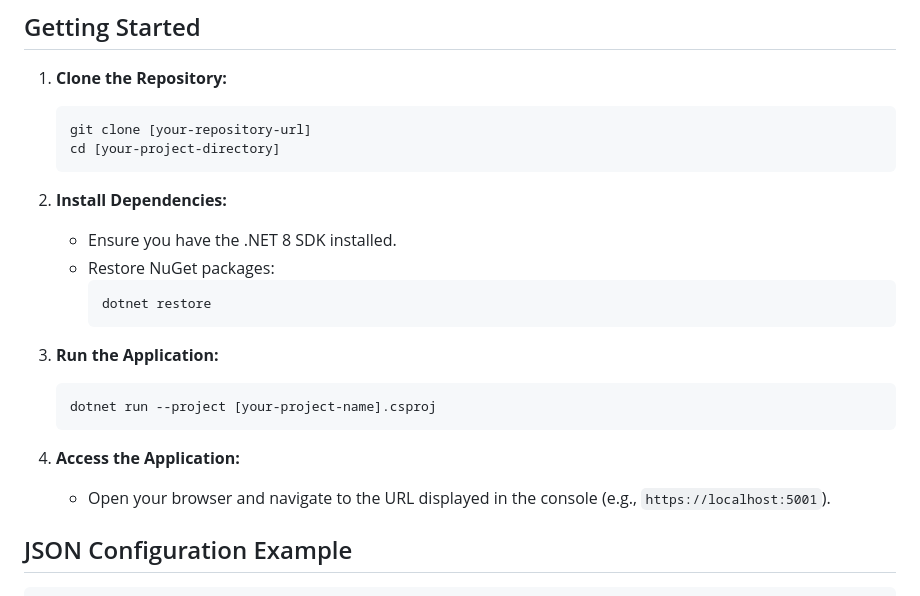
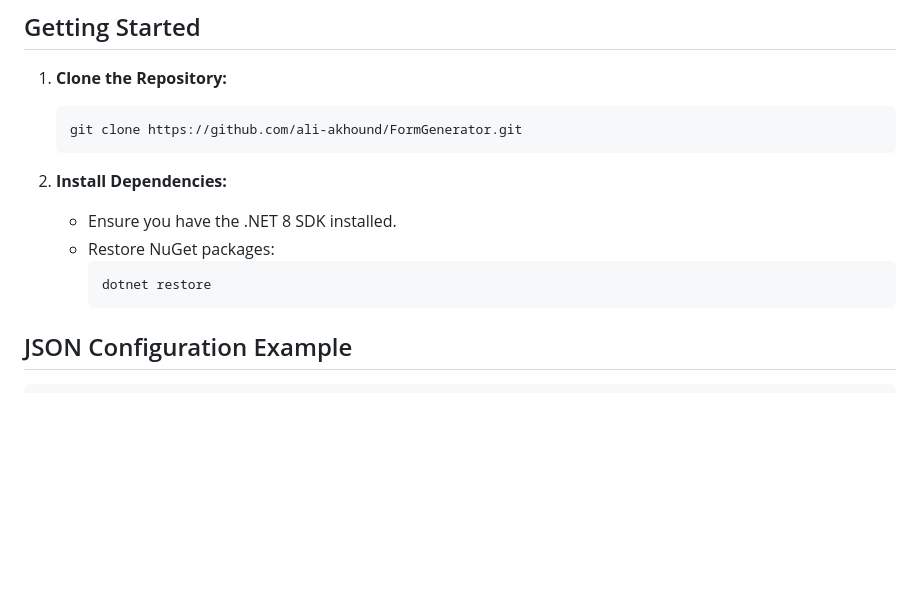
Before and after one commit to ali-akhound/FormGenerator, a Markdown page: README.md, the part around the change. Rendered like a GitHub page; blank space fills up the shorter version.

````diff
--- a/README.md
+++ b/README.md
@@ -51,8 +51,7 @@ This application reads form field configurations from JSON files located in `www
 
 1.  **Clone the Repository:**
     ```bash
-    git clone [your-repository-url]
-    cd [your-project-directory]
+    git clone https://github.com/ali-akhound/FormGenerator.git
     ```
 
 2.  **Install Dependencies:**
@@ -61,14 +60,6 @@ This application reads form field configurations from JSON files located in `www
         ```bash
         dotnet restore
         ```
-
-3.  **Run the Application:**
-    ```bash
-    dotnet run --project [your-project-name].csproj
-    ```
-
-4.  **Access the Application:**
-    * Open your browser and navigate to the URL displayed in the console (e.g., `https://localhost:5001`).
 
 ## JSON Configuration Example
 
````
